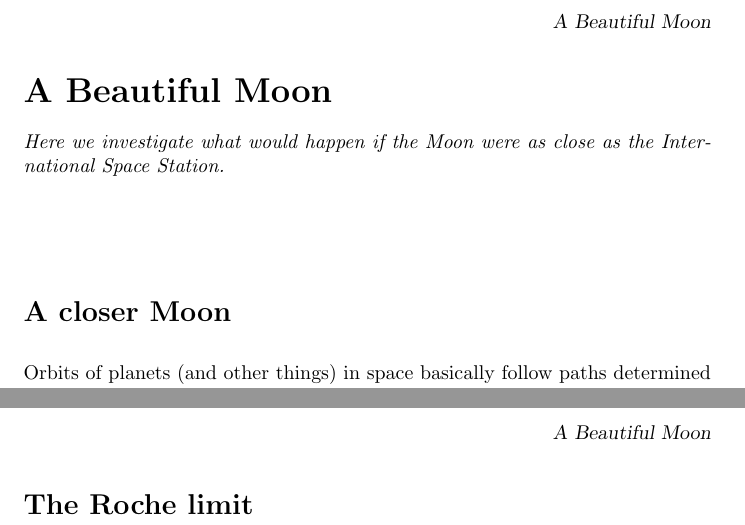
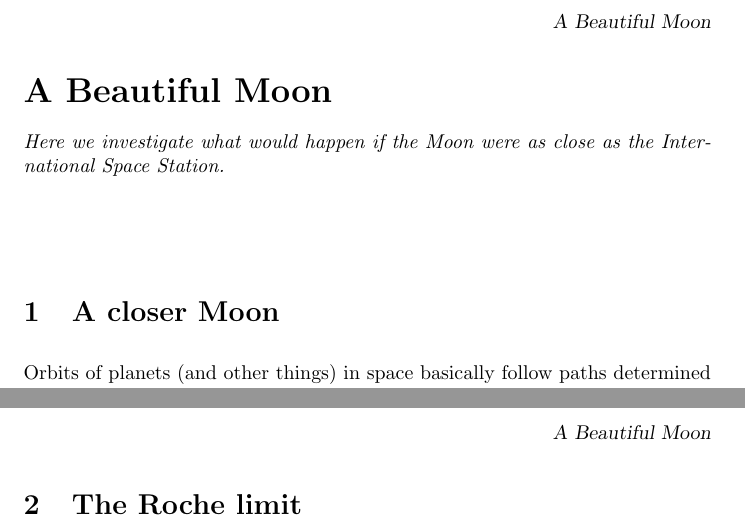
Before and after one commit to mooculus/majoringInMathematics, a LaTeX document (aBeautifulMoon/aBeautifulMoon.tex): two parts of pages 1 and 2 of 2, joined at a grey line, cut so that both start at the same text. Compiled offline with pdfLaTeX.

Commit message:
changed a little

```diff
--- a/aBeautifulMoon/aBeautifulMoon.tex
+++ b/aBeautifulMoon/aBeautifulMoon.tex
@@ -13,7 +13,7 @@ International Space Station.
 \end{abstract}
 \maketitle
 
-\section*{A closer Moon}
+\section{A closer Moon}
 
 Orbits of planets (and other things) in space basically follow paths
 determined by conic sections. A conic section is a ``slice'' of a
@@ -54,6 +54,6 @@ Space Station\youtube{http://youtu.be/oBDZtt0vWD8}. How amazing and terrifying!
 Would the Moon's gravity pull us off into space?
 \end{question}
 
-\section*{The Roche limit} %http://en.wikipedia.org/wiki/Roche_limit
+\section{The Roche limit} %http://en.wikipedia.org/wiki/Roche_limit
 
 \end{document}
```
